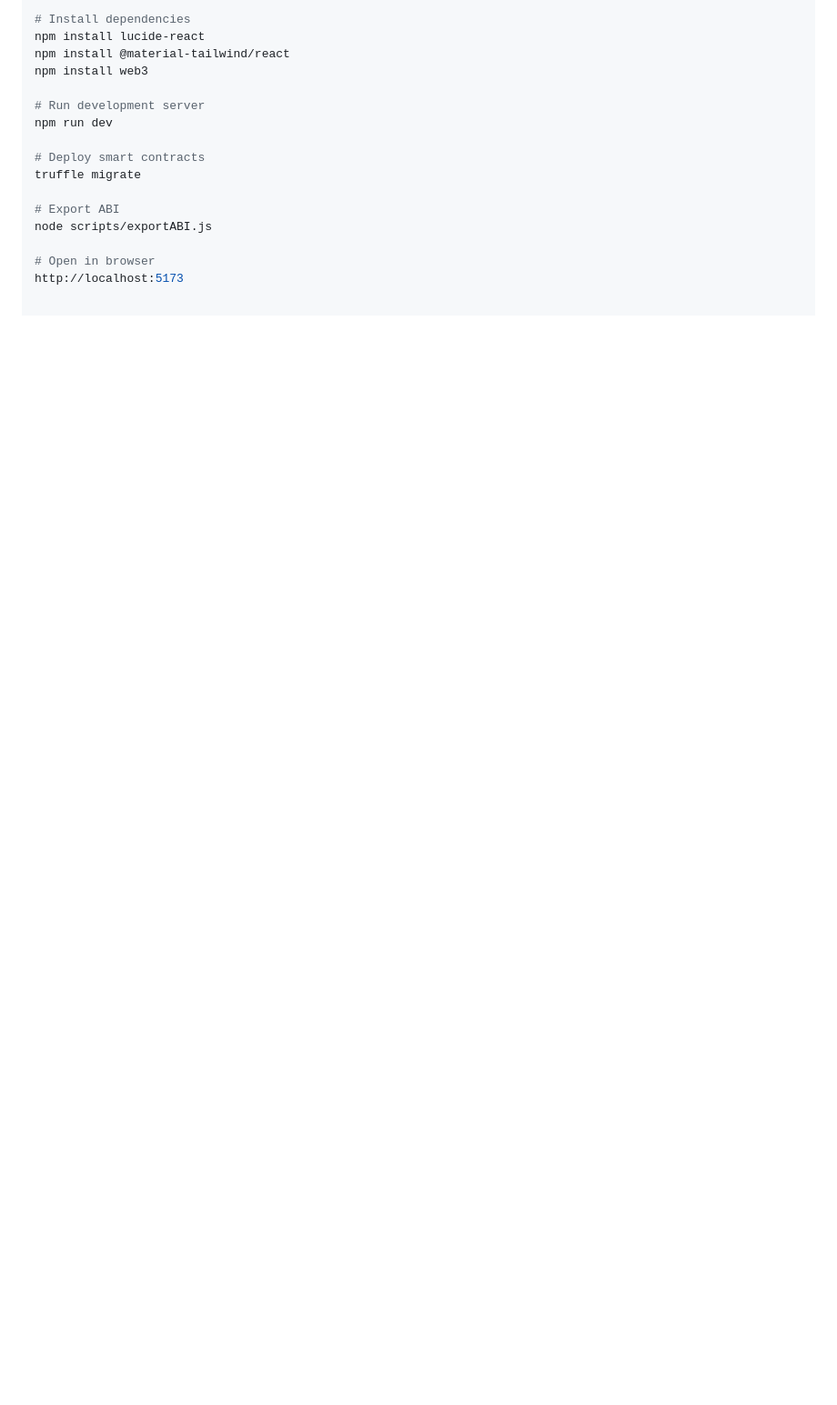
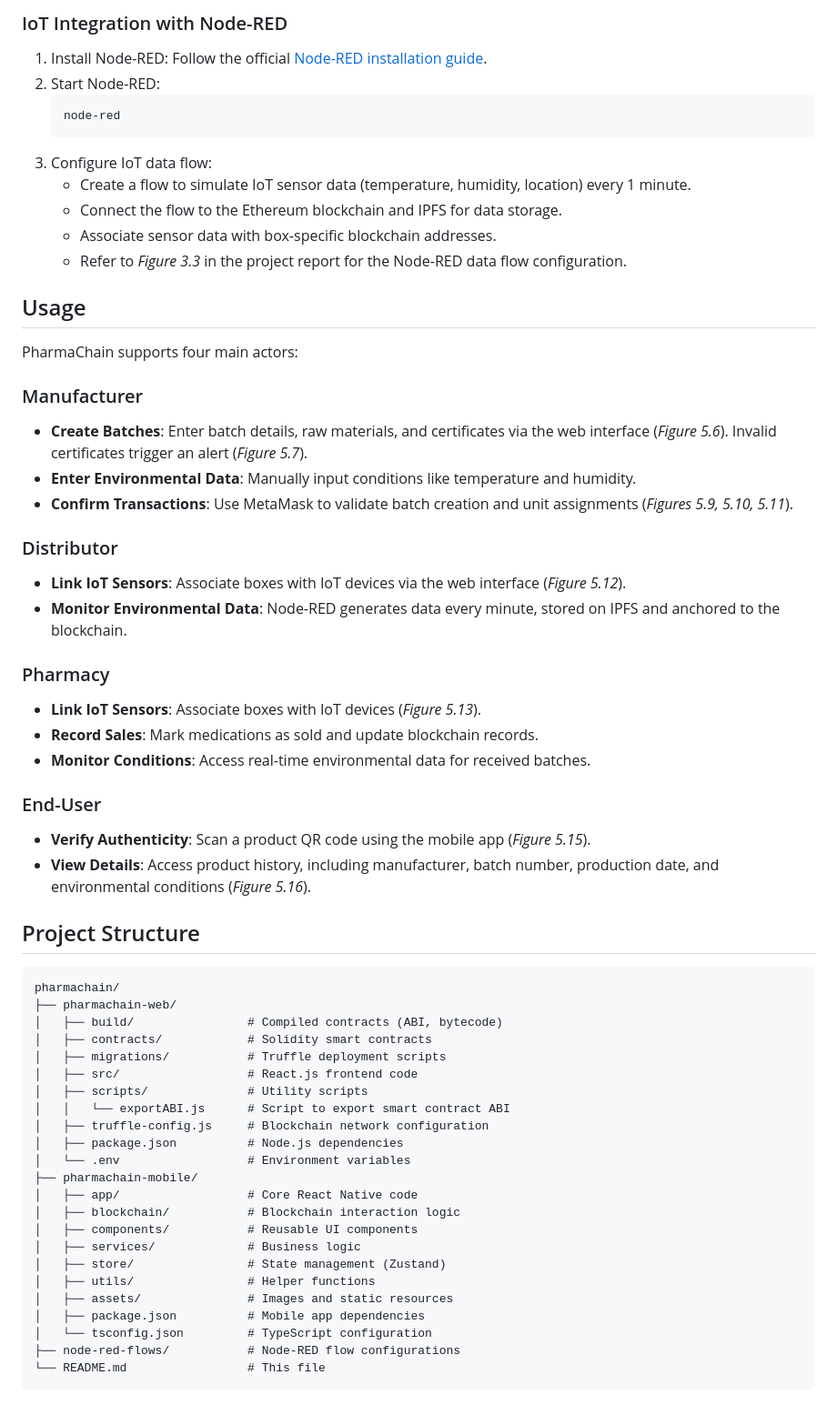
Before and after one commit to miskaraminaa/PharmaChain, a Markdown page: README.md, the part around one of its changes. Shown at 91% size. Drawn GitHub-style; blank space fills up the shorter version.

````diff
--- a/README.md
+++ b/README.md
@@ -80,17 +102,62 @@ cd pharmachain-web
 
-# Install dependencies
-npm install lucide-react
-npm install @material-tailwind/react
-npm install web3
+### IoT Integration with Node-RED
+1. Install Node-RED:
+   Follow the official [Node-RED installation guide](https://nodered.org/docs/getting-started/).
+2. Start Node-RED:
+   ```bash
+   node-red
+   ```
+3. Configure IoT data flow:
+   - Create a flow to simulate IoT sensor data (temperature, humidity, location) every 1 minute.
+   - Connect the flow to the Ethereum blockchain and IPFS for data storage.
+   - Associate sensor data with box-specific blockchain addresses.
+   - Refer to *Figure 3.3* in the project report for the Node-RED data flow configuration.
 
-# Run development server
-npm run dev
+## Usage
+PharmaChain supports four main actors:
 
-# Deploy smart contracts
-truffle migrate
+### Manufacturer
+- **Create Batches**: Enter batch details, raw materials, and certificates via the web interface (*Figure 5.6*). Invalid certificates trigger an alert (*Figure 5.7*).
+- **Enter Environmental Data**: Manually input conditions like temperature and humidity.
+- **Confirm Transactions**: Use MetaMask to validate batch creation and unit assignments (*Figures 5.9, 5.10, 5.11*).
 
-# Export ABI
-node scripts/exportABI.js
+### Distributor
+- **Link IoT Sensors**: Associate boxes with IoT devices via the web interface (*Figure 5.12*).
+- **Monitor Environmental Data**: Node-RED generates data every minute, stored on IPFS and anchored to the blockchain.
 
-# Open in browser
-http://localhost:5173
+### Pharmacy
+- **Link IoT Sensors**: Associate boxes with IoT devices (*Figure 5.13*).
+- **Record Sales**: Mark medications as sold and update blockchain records.
+- **Monitor Conditions**: Access real-time environmental data for received batches.
+
+### End-User
+- **Verify Authenticity**: Scan a product QR code using the mobile app (*Figure 5.15*).
+- **View Details**: Access product history, including manufacturer, batch number, production date, and environmental conditions (*Figure 5.16*).
+
+## Project Structure
+```
+pharmachain/
+├── pharmachain-web/
+│   ├── build/                # Compiled contracts (ABI, bytecode)
+│   ├── contracts/            # Solidity smart contracts
+│   ├── migrations/           # Truffle deployment scripts
+│   ├── src/                  # React.js frontend code
+│   ├── scripts/              # Utility scripts
+│   │   └── exportABI.js      # Script to export smart contract ABI
+│   ├── truffle-config.js     # Blockchain network configuration
+│   ├── package.json          # Node.js dependencies
+│   └── .env                  # Environment variables
+├── pharmachain-mobile/
+│   ├── app/                  # Core React Native code
+│   ├── blockchain/           # Blockchain interaction logic
+│   ├── components/           # Reusable UI components
+│   ├── services/             # Business logic
+│   ├── store/                # State management (Zustand)
+│   ├── utils/                # Helper functions
+│   ├── assets/               # Images and static resources
+│   ├── package.json          # Mobile app dependencies
+│   └── tsconfig.json         # TypeScript configuration
+├── node-red-flows/           # Node-RED flow configurations
+└── README.md                 # This file
+```
+
````
Also changed, not shown: other parts of README.md (+90 -48 lines).
